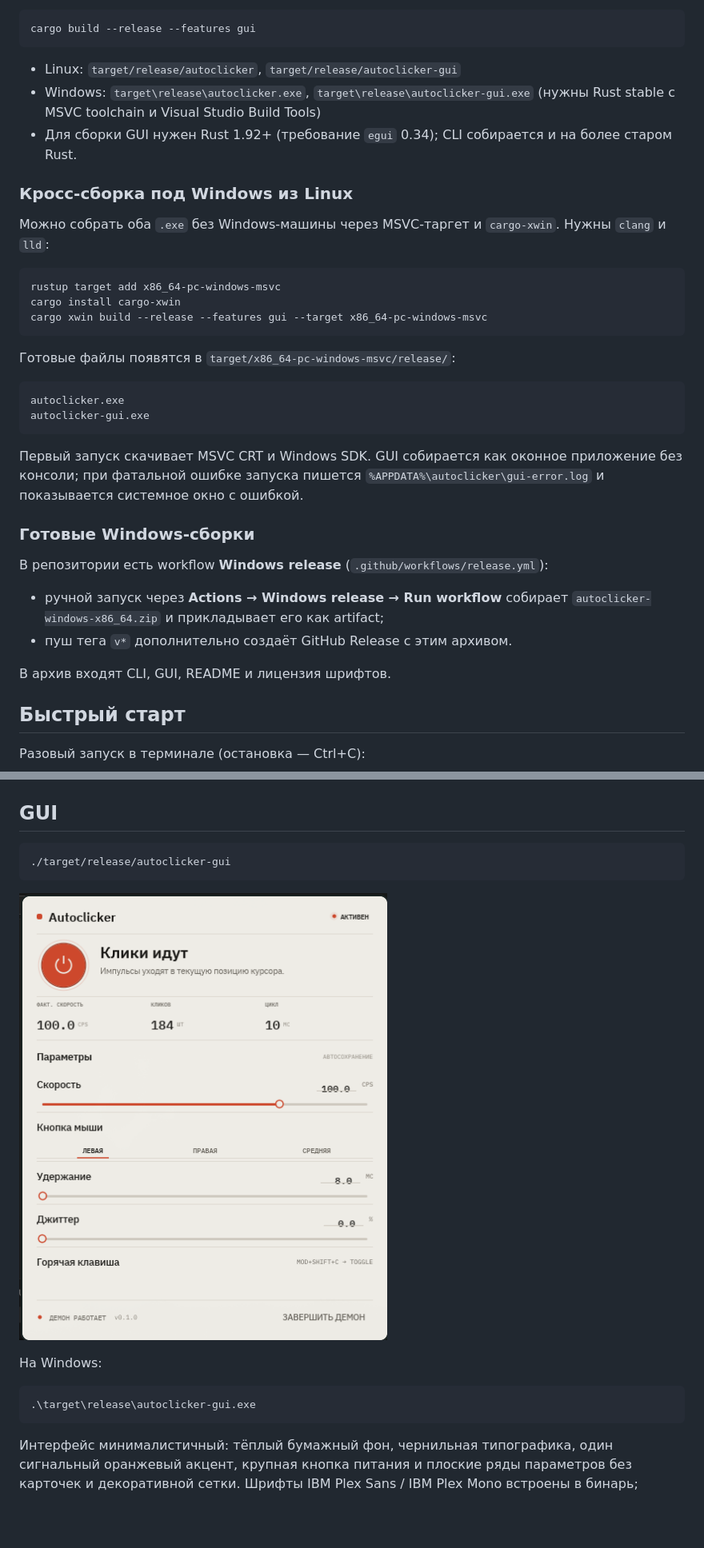
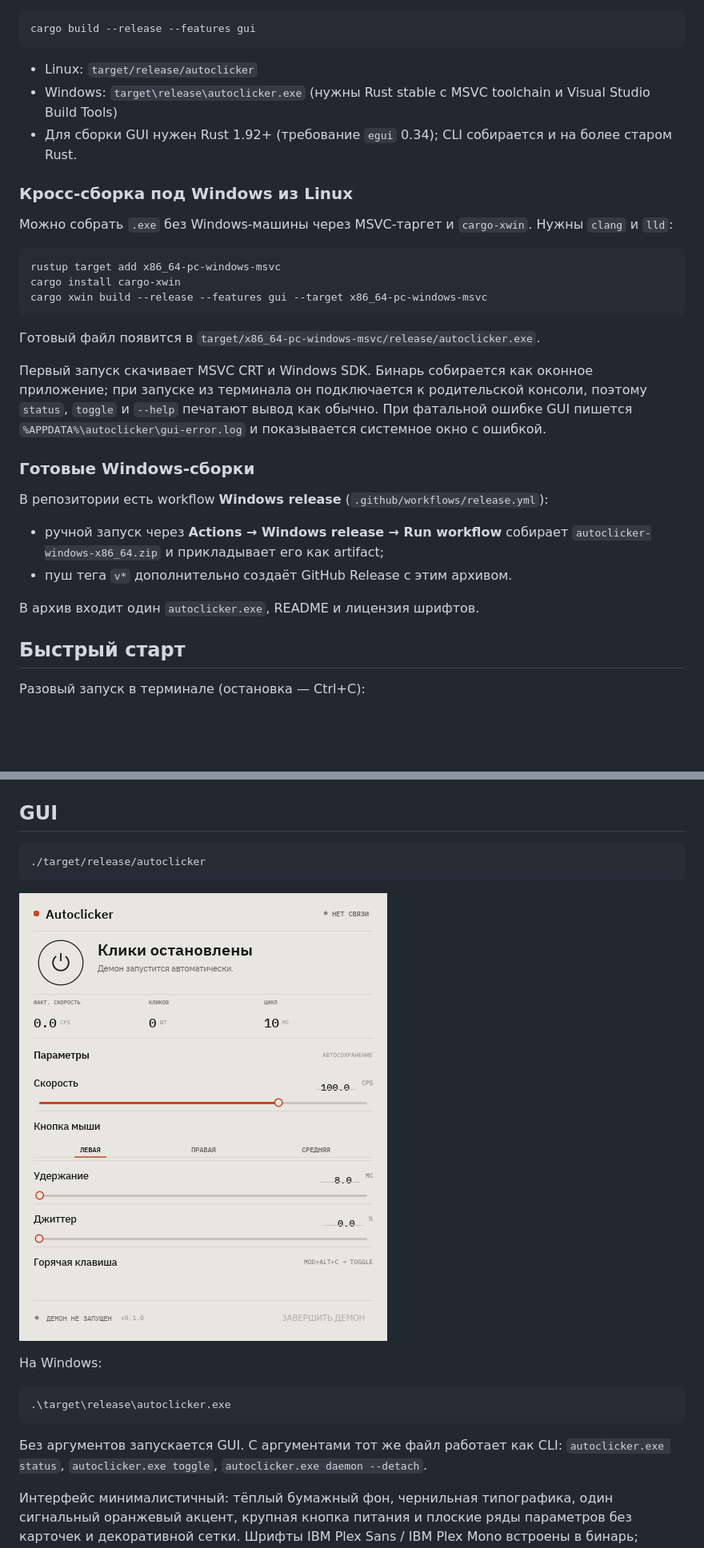
Before and after one commit to savvhurt/SAVV-AutoClicker, a Markdown page: README.md, 2 parts joined by grey strips. Shown at 80% size. Rendered like a GitHub page; pictures changed too: docs/gui.png; blank space fills up the shorter version.

````diff
--- a/README.md
+++ b/README.md
@@ -31,13 +31,13 @@ CLI и GUI:
 cargo build --release --features gui
 ```
 
-- Linux: `target/release/autoclicker`, `target/release/autoclicker-gui`
-- Windows: `target\release\autoclicker.exe`, `target\release\autoclicker-gui.exe` (нужны Rust stable с MSVC toolchain и Visual Studio Build Tools)
+- Linux: `target/release/autoclicker`
+- Windows: `target\release\autoclicker.exe` (нужны Rust stable с MSVC toolchain и Visual Studio Build Tools)
 - Для сборки GUI нужен Rust 1.92+ (требование `egui` 0.34); CLI собирается и на более старом Rust.
 
 ### Кросс-сборка под Windows из Linux
 
-Можно собрать оба `.exe` без Windows-машины через MSVC-таргет и `cargo-xwin`. Нужны `clang` и `lld`:
+Можно собрать `.exe` без Windows-машины через MSVC-таргет и `cargo-xwin`. Нужны `clang` и `lld`:
 
 ```bash
 rustup target add x86_64-pc-windows-msvc
@@ -45,14 +45,9 @@ cargo install cargo-xwin
 cargo xwin build --release --features gui --target x86_64-pc-windows-msvc
 ```
 
-Готовые файлы появятся в `target/x86_64-pc-windows-msvc/release/`:
+Готовый файл появится в `target/x86_64-pc-windows-msvc/release/autoclicker.exe`.
 
-```text
-autoclicker.exe
-autoclicker-gui.exe
-```
-
-Первый запуск скачивает MSVC CRT и Windows SDK. GUI собирается как оконное приложение без консоли; при фатальной ошибке запуска пишется `%APPDATA%\autoclicker\gui-error.log` и показывается системное окно с ошибкой.
+Первый запуск скачивает MSVC CRT и Windows SDK. Бинарь собирается как оконное приложение; при запуске из терминала он подключается к родительской консоли, поэтому `status`, `toggle` и `--help` печатают вывод как обычно. При фатальной ошибке GUI пишется `%APPDATA%\autoclicker\gui-error.log` и показывается системное окно с ошибкой.
 
 ### Готовые Windows-сборки
 
@@ -61,7 +56,7 @@ autoclicker-gui.exe
 - ручной запуск через **Actions → Windows release → Run workflow** собирает `autoclicker-windows-x86_64.zip` и прикладывает его как artifact;
 - пуш тега `v*` дополнительно создаёт GitHub Release с этим архивом.
 
-В архив входят CLI, GUI, README и лицензия шрифтов.
+В архив входит один `autoclicker.exe`, README и лицензия шрифтов.
 
 ## Быстрый старт
 
@@ -100,7 +95,7 @@ autoclicker daemon            # foreground, полезно для отладки
 ## GUI
 
 ```bash
-./target/release/autoclicker-gui
+./target/release/autoclicker
 ```
 
 ![Минималистичная панель autoclicker](docs/gui.png)
@@ -108,8 +103,10 @@ autoclicker daemon            # foreground, полезно для отладки
 На Windows:
 
 ```powershell
-.\target\release\autoclicker-gui.exe
+.\target\release\autoclicker.exe
 ```
+
+Без аргументов запускается GUI. С аргументами тот же файл работает как CLI: `autoclicker.exe status`, `autoclicker.exe toggle`, `autoclicker.exe daemon --detach`.
 
 Интерфейс минималистичный: тёплый бумажный фон, чернильная типографика, один сигнальный оранжевый акцент, крупная кнопка питания и плоские ряды параметров без карточек и декоративной сетки. Шрифты IBM Plex Sans / IBM Plex Mono встроены в бинарь; лицензия лежит в `assets/fonts/LICENSE.txt`.
 
````
Also changed, not shown: other parts of README.md (+23 -9 lines), 11 other files.
